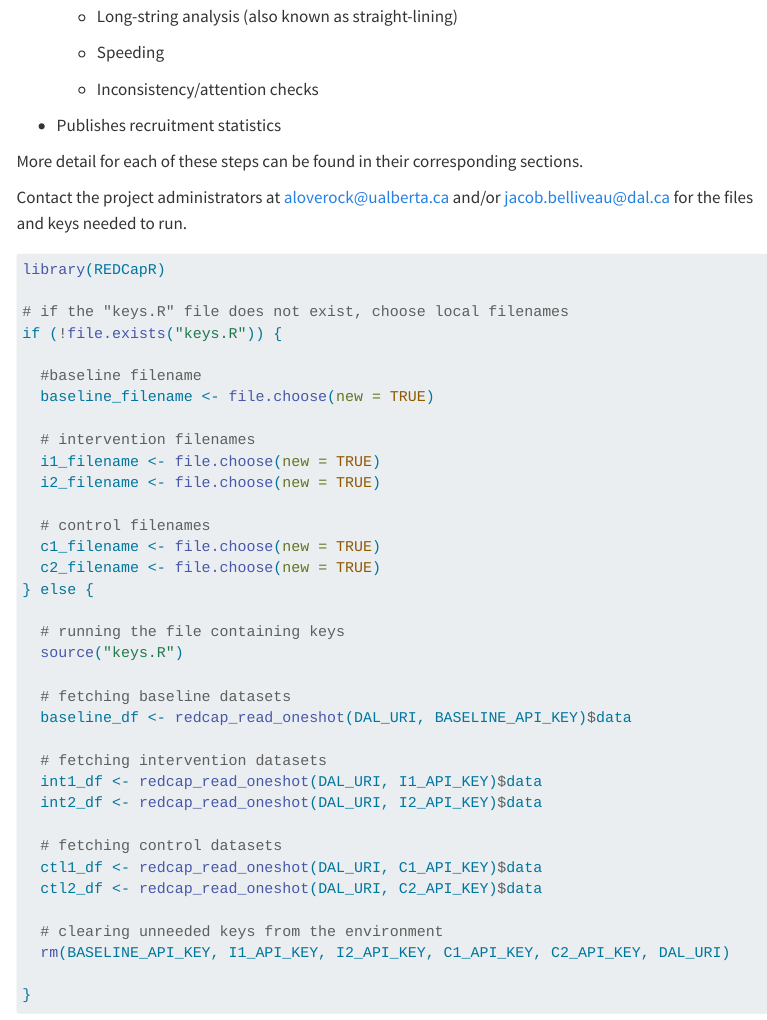
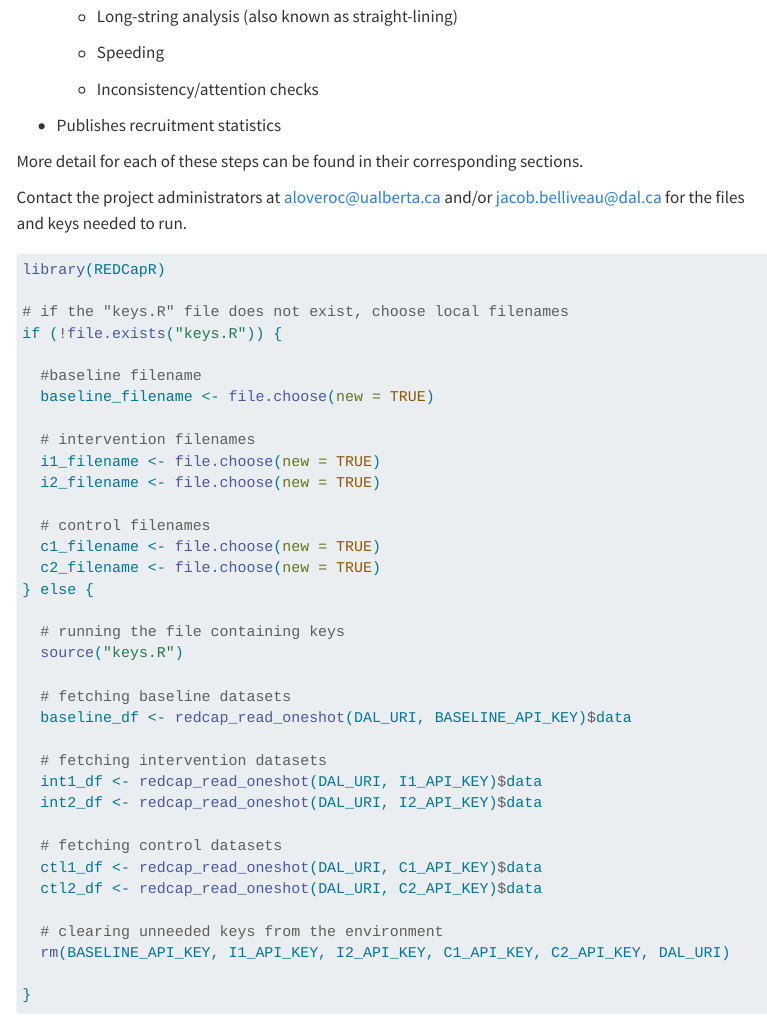
Before and after one commit to jacobbelliveau/SSMRT-RCT-Data-Management, a Quarto document (RCT Data Management.qmd): the page in a window 1100 px wide, from 340 px down. Rendered offline with R 4.5, knitr and Pandoc in place of Quarto, with nearby package versions; some code elsewhere in the file could not run offline; menus at the side of the page are left out; long lines of code are wrapped.

Commit message:
Fixed email

````diff
--- a/RCT Data Management.qmd
+++ b/RCT Data Management.qmd
@@ -28,7 +28,7 @@ This code accomplishes a few things:
 
 More detail for each of these steps can be found in their corresponding sections.
 
-Contact the project administrators at [aloverock\@ualberta.ca](mailto:aloverock@ualberta.ca) and/or [jacob.belliveau\@dal.ca](mailto:jacob.belliveau@dal.ca) for the files and keys needed to run.
+Contact the project administrators at [aloveroc\@ualberta.ca](mailto:aloveroc@ualberta.ca) and/or [jacob.belliveau\@dal.ca](mailto:jacob.belliveau@dal.ca) for the files and keys needed to run.
 
 ```{r data init}
 
````
